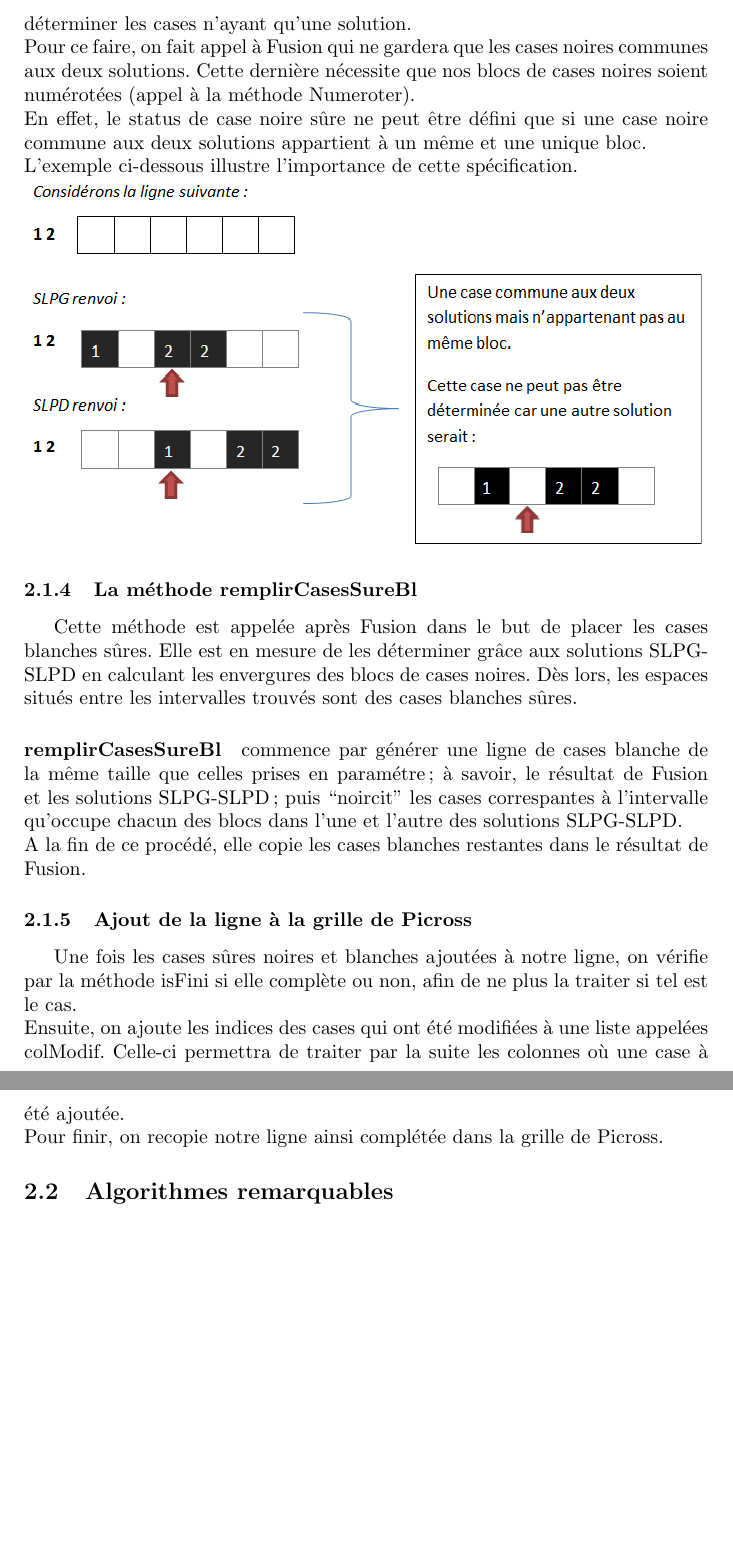
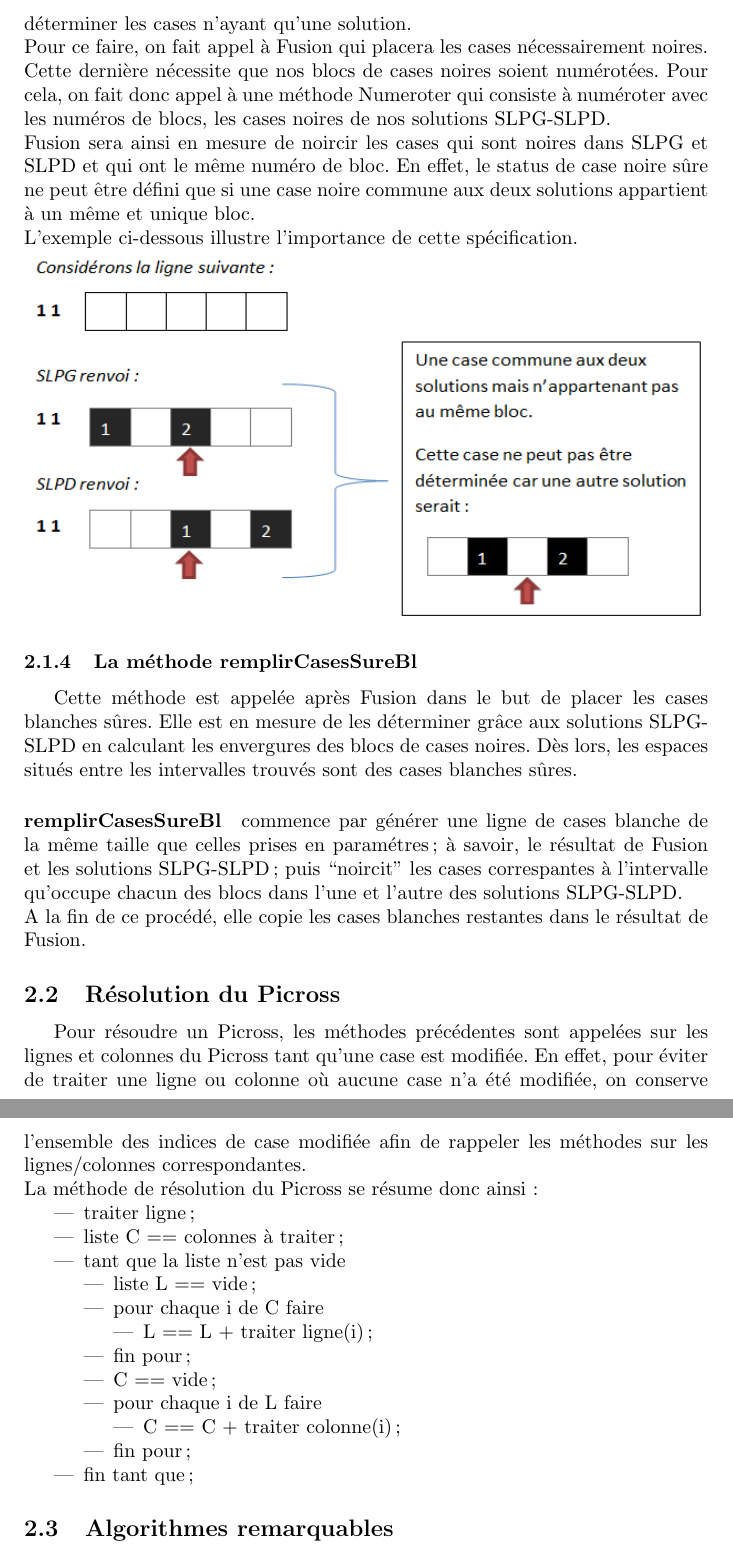
Before and after one commit to benaisc/Picross, a LaTeX document (Rapport latex/RapportPicross.tex): two parts of pages 8 and 9 of 17, joined at a grey line, cut so that both start at the same text, the shorter picture padded with empty space. Compiled offline with pdfLaTeX.

Commit message:
Encore des modifs Rapport

```diff
--- a/Rapport latex/RapportPicross.tex
+++ b/Rapport latex/RapportPicross.tex
@@ -214,25 +214,44 @@ Pour la solution droite, SLG est appelé sur une ligne et une liste d'indices pr
 \subsubsection{La méthode Fusion}
 A la suite des appels à SLPG et SLPD, nous aurons deux solutions possibles pour une ligne; or, pour parvenir à la résolution de notre Picross, il nous faut déterminer les cases n'ayant qu'une solution.
 \newline
-Pour ce faire, on fait appel à Fusion qui ne gardera que les cases noires communes aux deux solutions.
-Cette dernière nécessite que nos blocs de cases noires soient numérotées (appel à la méthode Numeroter).
+Pour ce faire, on fait appel à Fusion qui placera les cases nécessairement noires.
+Cette dernière nécessite que nos blocs de cases noires soient numérotées. Pour cela, on fait donc appel à une méthode Numeroter qui consiste à numéroter avec les numéros de blocs, les cases noires de nos solutions SLPG-SLPD.
 \newline
-En effet, le status de case noire sûre ne peut être défini que si une case noire commune aux deux solutions appartient à un même et une unique bloc.
+Fusion sera ainsi en mesure de noircir les cases qui sont noires dans SLPG et SLPD et qui ont le même numéro de bloc.
+En effet, le status de case noire sûre ne peut être défini que si une case noire commune aux deux solutions appartient à un même et unique bloc.
 \newline
 L'exemple ci-dessous illustre l'importance de cette spécification.
 \newline
 \includegraphics[height=6.5cm,width=12cm]{Exemple1}
 \subsubsection{La méthode remplirCasesSureBl}
 Cette méthode est appelée après Fusion dans le but de placer les cases blanches sûres. Elle est en mesure de les déterminer grâce aux solutions SLPG-SLPD en calculant les envergures des blocs de cases noires. Dès lors, les espaces situés entre les intervalles trouvés sont des cases blanches sûres.
-\paragraph{remplirCasesSureBl} commence par générer une ligne de cases blanche de la même taille que celles prises en paramétre; à savoir, le résultat de Fusion et les solutions SLPG-SLPD; puis ``noircit'' les cases correspantes à l'intervalle qu'occupe chacun des blocs dans l'une et l'autre des solutions SLPG-SLPD.
+\paragraph{remplirCasesSureBl} commence par générer une ligne de cases blanche de la même taille que celles prises en paramétres; à savoir, le résultat de Fusion et les solutions SLPG-SLPD; puis ``noircit'' les cases correspantes à l'intervalle qu'occupe chacun des blocs dans l'une et l'autre des solutions SLPG-SLPD.
 \newline
 A la fin de ce procédé, elle copie les cases blanches restantes dans le résultat de Fusion.
-\subsubsection{Ajout de la ligne à la grille de Picross}
-Une fois les cases sûres noires et blanches ajoutées à notre ligne, on vérifie par la méthode isFini si elle complète ou non, afin de ne plus la traiter si tel est le cas.
+\subsection{Résolution du Picross}
+Pour résoudre un Picross, les méthodes précédentes sont appelées sur les lignes et colonnes du Picross tant qu'une case est modifiée. En effet, pour éviter de traiter une ligne ou colonne où aucune case n'a été modifiée, on conserve l'ensemble des indices de case modifiée afin de rappeler les méthodes sur les lignes/colonnes correspondantes.
 \newline
-Ensuite, on ajoute les indices des cases qui ont été modifiées à une liste appelées colModif. Celle-ci permettra de traiter par la suite les colonnes où une case à été ajoutée.
-\newline
-Pour finir, on recopie notre ligne ainsi complétée dans la grille de Picross.
+La méthode de résolution du Picross se résume donc ainsi :
+\begin{itemize}
+\item traiter ligne;
+\item liste C == colonnes à traiter;
+\item tant que la liste n'est pas vide
+  \begin{itemize}
+  \item liste L == vide;
+  \item pour chaque i de C faire
+    \begin{itemize}
+    \item L == L + traiter ligne(i);
+    \end{itemize}
+  \item fin pour;
+  \item C == vide;
+  \item pour chaque i de L faire
+    \begin{itemize}
+    \item C == C + traiter colonne(i);
+    \end{itemize}
+  \item fin pour;
+  \end{itemize}
+\item fin tant que;
+\end{itemize}
 \subsection{Algorithmes remarquables}
 \subsubsection{la méthode de Backtracking}
 A l'aide de nos méthodes précédentes, il peut arriver que des cases ne puissent être déterminées;\newline
```
Also changed, not shown: Rapport latex/Exemple1.png, Rapport latex/RapportPicross.tex (10 more changed lines).
